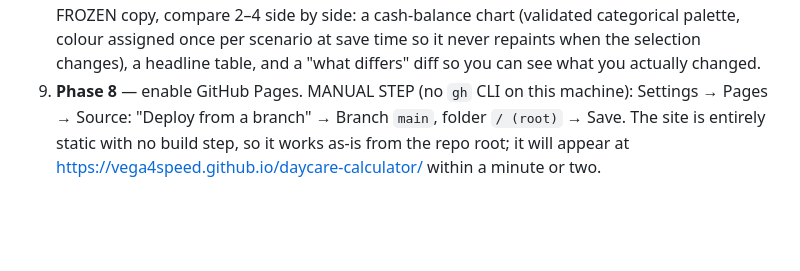
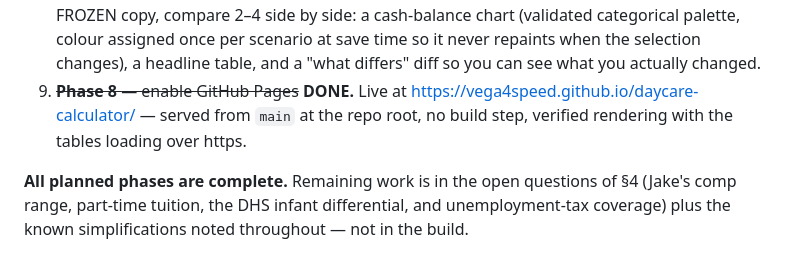
Before and after one commit to vega4speed/daycare-calculator, a Markdown page: PLAN.md, the part around the change. Rendered like a GitHub page; blank space fills up the shorter version.

Commit message:
Phase 8: GitHub Pages live
https://vega4speed.github.io/daycare-calculator/ -- served from main at the repo root, no
build step. Verified the deployed page renders and loads data/tn-childcare.json over https,
not just that the files return 200.

All planned phases complete. What remains is in the open questions of PLAN.md section 4 --
Jake's comp range, part-time tuition, whether the published DHS infant rate already includes
the 15% differential, and whether this program's employees are covered by federal and state
unemployment tax -- not in the build.

Co-Authored-By: Claude Opus 5 <noreply@anthropic.com>

```diff
--- a/PLAN.md
+++ b/PLAN.md
@@ -749,7 +749,10 @@ None of these block building — they're what the calculator is *for*.
    named FROZEN copy, compare 2–4 side by side: a cash-balance chart (validated categorical
    palette, colour assigned once per scenario at save time so it never repaints when the selection
    changes), a headline table, and a "what differs" diff so you can see what you actually changed.
-9. **Phase 8** — enable GitHub Pages. MANUAL STEP (no `gh` CLI on this machine):
-   Settings → Pages → Source: "Deploy from a branch" → Branch `main`, folder `/ (root)` → Save.
-   The site is entirely static with no build step, so it works as-is from the repo root; it will
-   appear at https://vega4speed.github.io/daycare-calculator/ within a minute or two.
+9. ~~**Phase 8** — enable GitHub Pages~~ **DONE.** Live at
+   https://vega4speed.github.io/daycare-calculator/ — served from `main` at the repo root, no
+   build step, verified rendering with the tables loading over https.
+
+**All planned phases are complete.** Remaining work is in the open questions of §4 (Jake's comp
+range, part-time tuition, the DHS infant differential, and unemployment-tax coverage) plus the
+known simplifications noted throughout — not in the build.
```
Also changed, not shown: README.md (+3 -1 lines).
